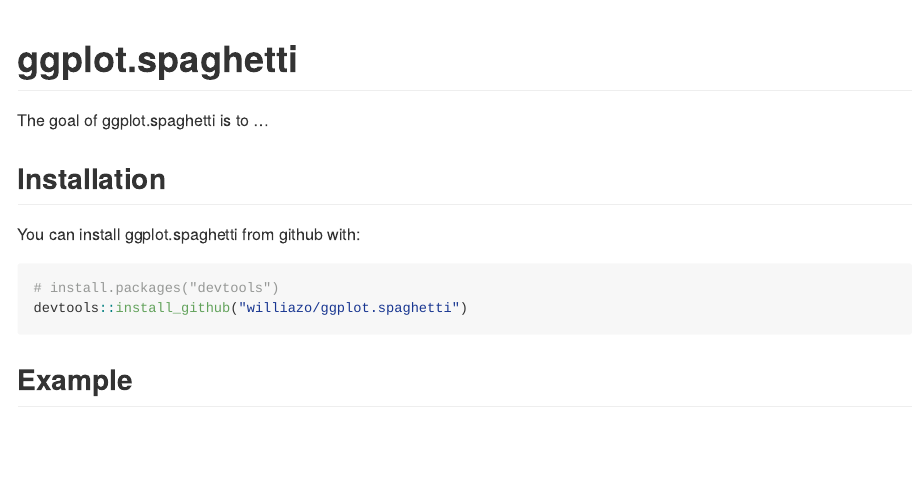
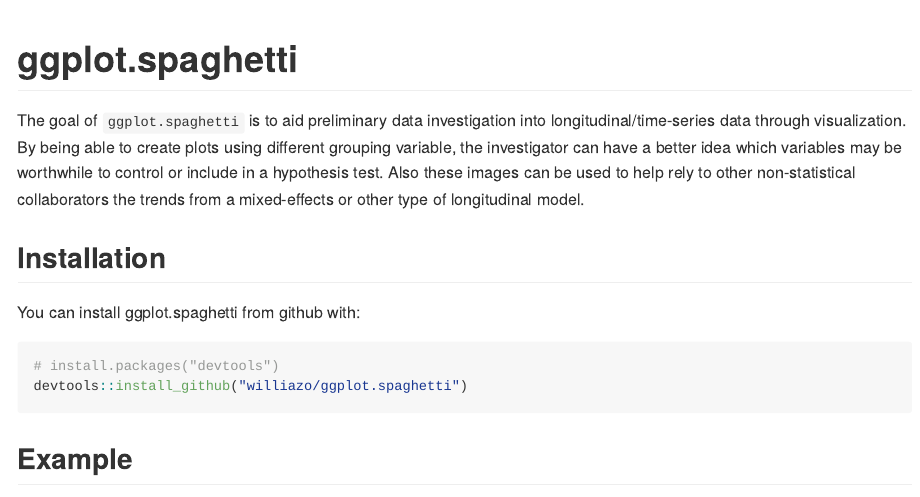
Before and after one commit to williazo/ggplot.spaghetti, an R Markdown document (README.Rmd): the page in a window 1100 px wide, from its top. Rendered offline with R 4.5, knitr and Pandoc, with nearby package versions; code that draws random numbers runs with fixed seeds of ours; some code elsewhere in the file could not run offline; long lines of code are wrapped; common packages that the code uses without loading them are loaded.

Commit message:
Elaborated on the goal of the package.

```diff
--- a/README.Rmd
+++ b/README.Rmd
@@ -14,7 +14,7 @@
 
 # ggplot.spaghetti
 
-The goal of ggplot.spaghetti is to ...
+The goal of `ggplot.spaghetti` is to aid preliminary data investigation into longitudinal/time-series data through visualization. By being able to create plots using different grouping variable, the investigator can have a better idea which variables may be worthwhile to control or include in a hypothesis test. Also these images can be used to help rely to other non-statistical collaborators the trends from a mixed-effects or other type of longitudinal model.
 
 ## Installation
 
```
